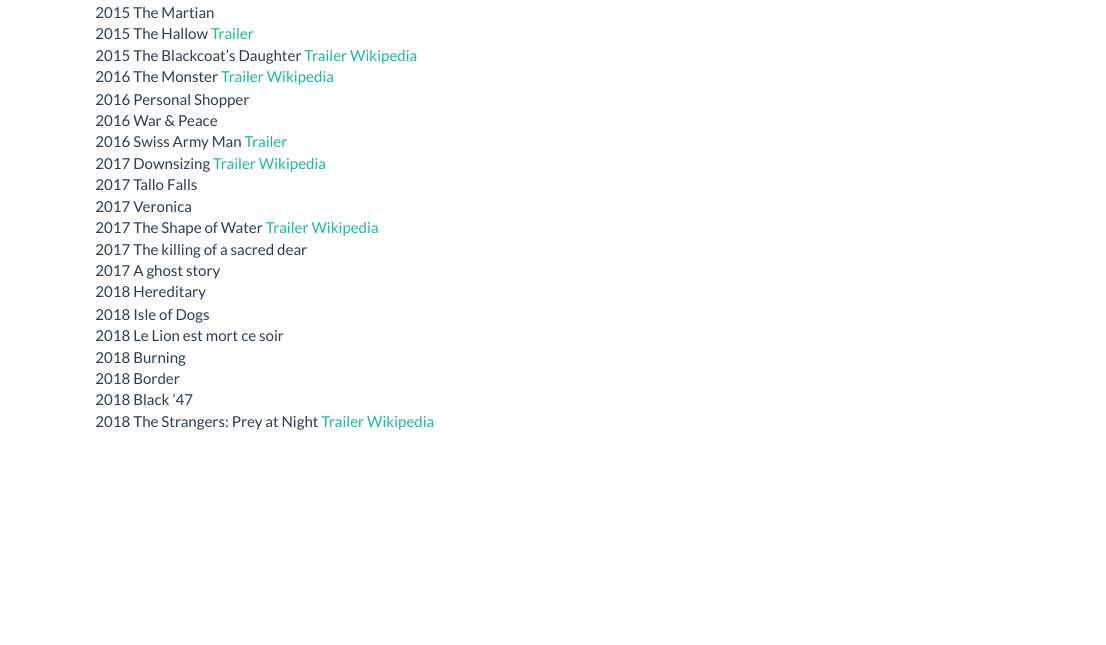
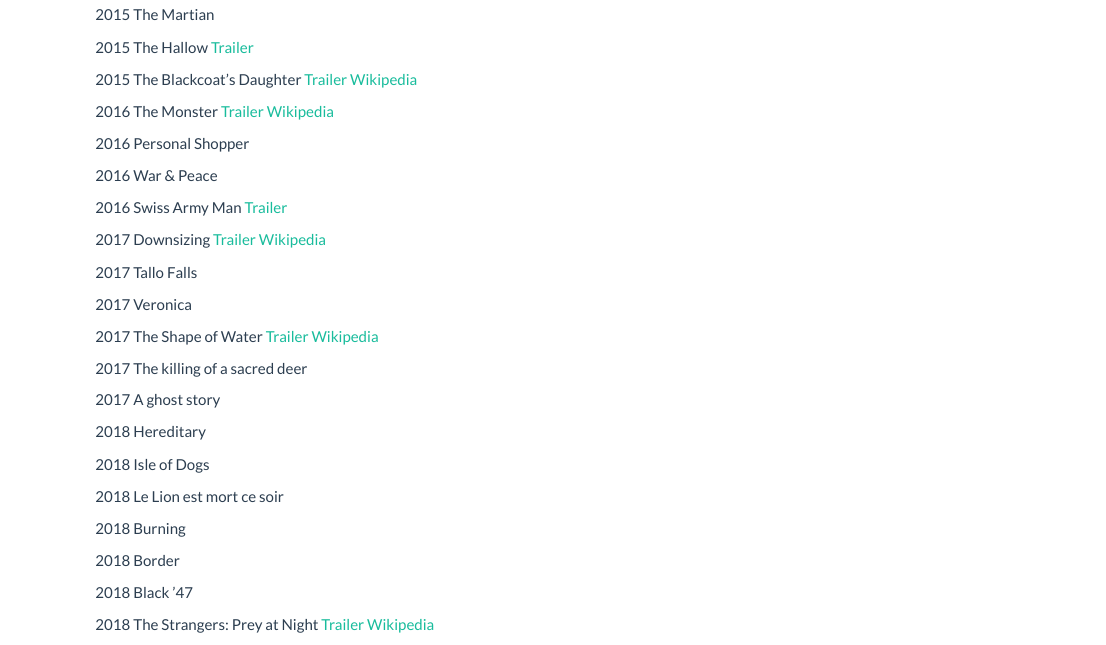
Before and after one commit to joseluisulloafulgeri/website, an R Markdown document (links.Rmd): the page in a window 1100 px wide, from 1900 px down before the commit and from 2750 px down after it, so that both start at the same text. The pictures show the output file links.html that the author committed with the source, opened offline; library style sheets and scripts come from the installed R packages.

Commit message:
Added space

```diff
--- a/links.Rmd
+++ b/links.Rmd
@@ -4,95 +4,187 @@
 
 Pelis\
 1920 The Cabinet of Dr. Caligari <a href="https://www.youtube.com/watch?v=IAtpxqajFak" target="_blank">Trailer</a>\
+
 1929 Un chien andalou <a href="https://www.youtube.com/watch?v=JbBfHy2qNeA" target="_blank">Full movie</a>\
+
 1939 Wuthering Heights <a href="https://www.youtube.com/watch?v=XmuMd4FnnYo" target="_blank">Trailer</a>\
+
 1940 The Letter <a href="https://www.youtube.com/watch?v=qEWK9c-c12E" target="_blank">Trailer</a>\
+
 1941 Invisible Ghost <a href="https://www.youtube.com/watch?v=b8zuKPcdVWE" target="_blank">Full movie</a>\
+
 1941 The Little Foxes <a href="https://www.youtube.com/watch?v=d_Lfa4jyTCI" target="_blank">Trailer</a>\ <a href="https://en.wikipedia.org/wiki/The_Little_Foxes_(film)" target="_blank">Wikipedia</a>\
+
 1945 Spellbound <a href="https://www.youtube.com/watch?v=HIBaGIUbXqI" target="_blank">Trailer</a>\
+
 1946 Shock <a href="https://www.youtube.com/watch?v=lZuHHzKdovM" target="_blank">Full movie</a>\
+
 1946 Notorious <a href="https://www.youtube.com/watch?v=7LwPhO2qPcQ" target="_blank">Full movie</a>\
+
 1948 Rope <a href="https://www.youtube.com/watch?v=8xkQoH8QbVs" target="_blank">Trailer</a>\ <a href="https://en.wikipedia.org/wiki/Rope_%28film%29" target="_blank">Wikipedia</a>\
+
 1948 Drunken Angel <a href="https://www.youtube.com/watch?v=U7aciSwf43o" target="_blank">Trailer</a> <a href="https://en.wikipedia.org/wiki/Drunken_Angel" target="_blank">Wiki</a> <a href="https://www.youtube.com/watch?v=-FYhv39l8jE" target="_blank">Full movie</a>\
+
 1951 Europe '51 <a href="https://www.youtube.com/watch?v=btDP-vfiouw" target="_blank">Clip</a>\ <a href="https://en.wikipedia.org/wiki/Europe_%2751" target="_blank">Wikipedia</a>\
+
 1954 Johnny Guitar <a href="https://www.youtube.com/watch?v=xVLDdyMYyH0" target="_blank">Trailer</a>\ <a href="https://en.wikipedia.org/wiki/Johnny_Guitar" target="_blank">Wikipedia</a>\
+
 1956 Forbidden Planet <a href="https://www.youtube.com/watch?v=AxQ9GG6hUDM" target="_blank">Trailer</a>\ <a href="https://en.wikipedia.org/wiki/Forbidden_Planet" target="_blank">Wikipedia</a>\
+
 1956 High Society <a href="https://www.youtube.com/watch?v=jU9SfpVOuSQ" target="_blank">Trailer</a>\ <a href="https://en.wikipedia.org/wiki/High_Society_(1956_film)" target="_blank">Wikipedia</a>\
+
 1957 The Incredible Shrinking Man <a href="https://www.youtube.com/watch?v=VnDfrveCADo" target="_blank">Trailer</a>\ <a href="https://en.wikipedia.org/wiki/The_Incredible_Shrinking_Man" target="_blank">Wikipedia</a>\
+
 1958 The Blob <a href="https://www.youtube.com/watch?v=J-heIT3L9Qg" target="_blank">Trailer</a>\ <a href="https://en.wikipedia.org/wiki/The_Blob" target="_blank">Wikipedia</a>\
+
 1958 Ashes and Diamonds <a href="https://www.youtube.com/watch?v=L6CAOVuO-t0" target="_blank">Trailer</a>\ <a href="https://en.wikipedia.org/wiki/Ashes_and_Diamonds_%28film%29" target="_blank">Wikipedia</a>\
+
 1958 Vertigo <a href="https://www.youtube.com/watch?v=Z5jvQwwHQNY" target="_blank">Trailer</a>\ <a href="https://en.wikipedia.org/wiki/Vertigo_(film)" target="_blank">Wikipedia</a>\
+
 1959 House on Haunted Hill <a href="https://www.youtube.com/watch?v=GZ5paTwRA_k" target="_blank">Full movie</a>\ <a href="https://en.wikipedia.org/wiki/House_on_Haunted_Hill" target="_blank">Wikipedia</a>\
+
 1959 A Bucket of Blood <a href="https://www.youtube.com/watch?v=hEfzyjJe0iY" target="_blank">Trailer</a>\ <a href="https://en.wikipedia.org/wiki/A_Bucket_of_Blood" target="_blank">Wikipedia</a>\
+
 1959 Some Like It Hot\
+
 1961 Battle Of The Worlds\
+
 1961 Splendor in the Grass\
+
 1961 The Innocents #TheTurnOfTheScrew\
+
 1962 What Ever Happened to Baby Jane?\
+
 1963 The Birds\
+
 1964 Dr. Strangelove\
+
 1965 Crónica de un niño solo <a href="https://www.youtube.com/watch?v=VDGUX7zRqGs" target="_blank">Full movie</a>\
+
 1967 Belle de jour\
+
 1968 Targets <a href="https://www.youtube.com/watch?v=oiSc3xAXX5g" target="_blank">Trailer</a> <a href="https://en.wikipedia.org/wiki/Targets" target="_blank">Wiki</a>\
+
 1970 Colossus: The Forbin Project\
+
 1972 Solaris\
+
 1973 Soylent Green\
+
 1974 C'eravamo tanto amati <a href="https://www.youtube.com/watch?v=L5E8xkpQsMs" target="_blank">Trailer</a> <a href="https://en.wikipedia.org/wiki/We_All_Loved_Each_Other_So_Much" target="_blank">Wikipedia</a>\
+
 1976 Quién puede matar a un niño?\
+
 1977 A Special Day\
+
 1977 Eraserhead\
+
 1979 Stalker <a href="https://www.youtube.com/watch?v=Q3hBLv-HLEc" target="_blank">Full movie</a>\
+
 1980 Somewhere in Time <a href="https://www.youtube.com/watch?v=9uicvPZSKIM" target="_blank">Trailer</a>\ <a href="https://en.wikipedia.org/wiki/Somewhere_in_Time_(film)" target="_blank">Wikipedia</a>\
+
 1980 The Shining <a href="https://www.youtube.com/watch?v=S014oGZiSdI" target="_blank">Trailer</a>\ <a href="https://en.wikipedia.org/wiki/The_Shining_(novel)" target="_blank">Novel</a>\
+
 1983 Videodrome\
+
 1987 Throw Momma from the Train\
+
 1984 The Woman in Red\
+
 1984 Children of the Corn\
+
 1985 Tampopo\
+
 1986 Lucas\
+
 1987 Wings of desire\
+
 1987 Hellraiser\
+
 1988 They Live\
+
 1988 976-EVIL\
+
 1988 The Serpent and the Rainbow\
+
 1989 Do the right thing\
+
 1991 Highway to Hell\
+
 1992 Knights Moves\
+
 1993 Groundhog day\
+
 1993 Benny & Joon\
+
 1997 Event Horizon\
+
 1998 Dark city\
+
 2001 Session 9\
+
 2004 The Woodsman\
+
 2004 Primer <a href="https://www.youtube.com/watch?v=-vD-yj9o664" target="_blank">Trailer</a>\ <a href="https://en.wikipedia.org/wiki/Primer_(film)" target="_blank">Wikipedia</a>\
+
 2005 Walk the line\
+
 2006 The live of others\
+
 2008 The Ramen Girl\
+
 2008 The Strangers <a href="https://www.youtube.com/watch?v=BbqELQHpmQM" target="_blank">Trailer</a>\ <a href="https://en.wikipedia.org/wiki/The_Strangers_(2008_film)" target="_blank">Wikipedia</a>\
+
 2009 Finale\
+
 2009 Knowing\
+
 2010 Blue Valentine\
+
 2010 Incendies <a href="https://www.youtube.com/watch?v=0nycksytL1A" target="_blank">Trailer</a>\ <a href="https://en.wikipedia.org/wiki/Incendies" target="_blank">Wikipedia</a>\ <a href="https://www.youtube.com/watch?v=hD9KJL1zt28" target="_blank">Opening scene</a>\ <a href="https://www.youtube.com/watch?v=VchTuRWMw5Q" target="_blank">Bus scene</a>\
+
 2011 Detachment\
+
 2012 The Great Beauty\
+
 2012 Seeking a Friend for the End of the World\
+
 2013 The Place Beyond the Pines\
+
 2013 Coherence <a href="https://www.youtube.com/watch?v=kxAOewNzz-8" target="_blank">Trailer</a>\ <a href="https://en.wikipedia.org/wiki/Coherence_(film)" target="_blank">Wikipedia</a>\
+
 2013 Enemy <a href="https://www.youtube.com/watch?v=FJuaAWrgoUY" target="_blank">Trailer</a>\ <a href="https://en.wikipedia.org/wiki/Enemy_(2013_film)" target="_blank">Wikipedia</a>\
+
 2013 Upstream Color <a href="https://www.youtube.com/watch?v=SilYsr_3vrA" target="_blank">Trailer</a>\
+
 2014 Cake\
+
 2014 Predestination <a href="https://www.youtube.com/watch?v=xxG-YfedrfU" target="_blank">Trailer</a>\ <a href="https://en.wikipedia.org/wiki/Predestination_(film)" target="_blank">Wikipedia</a>\
+
 2014 The Wait\
+
 2014 Mockingbird <a href="https://www.youtube.com/watch?v=37ePQnU9Yc8" target="_blank">Trailer</a>\ <a href="https://en.wikipedia.org/wiki/Mockingbird_(film)" target="_blank">Wikipedia</a>\
+
 2015 The Martian\
+
 2015 The Hallow <a href="https://www.youtube.com/watch?v=8fDo3-mluOs" target="_blank">Trailer</a>\
+
 2015 The Blackcoat's Daughter <a href="https://www.youtube.com/watch?v=3IH9Jjz3jJA" target="_blank">Trailer</a>\ <a href="https://en.wikipedia.org/wiki/The_Blackcoat%27s_Daughter" target="_blank">Wikipedia</a>\
+
 2016 The Monster <a href="https://www.youtube.com/watch?v=tbyCUdzR87Y" target="_blank">Trailer</a>\ <a href="https://en.wikipedia.org/wiki/The_Monster_(2016_film)" target="_blank">Wikipedia</a>\
+
 2016 Personal Shopper\
+
 2016 War & Peace\
+
 2016 Swiss Army Man <a href="https://www.youtube.com/watch?v=yrK1f4TsQfM" target="_blank">Trailer</a>\
+
 2017 Downsizing <a href="https://www.youtube.com/watch?v=UCrBICYM0yM" target="_blank">Trailer</a>\ <a href="https://en.wikipedia.org/wiki/Downsizing_(film)" target="_blank">Wikipedia</a>\
+
 2017 Tallo Falls\
+
 2017 Veronica\
+
 2017 The Shape of Water <a href="https://www.youtube.com/watch?v=XFYWazblaUA" target="_blank">Trailer</a>\ <a href="https://en.wikipedia.org/wiki/The_Shape_of_Water" target="_blank">Wikipedia</a>\
-2017 The killing of a sacred dear\
+
+2017 The killing of a sacred deer\
```
Also changed, not shown: links.html, links.Rmd (78 more changed lines).
